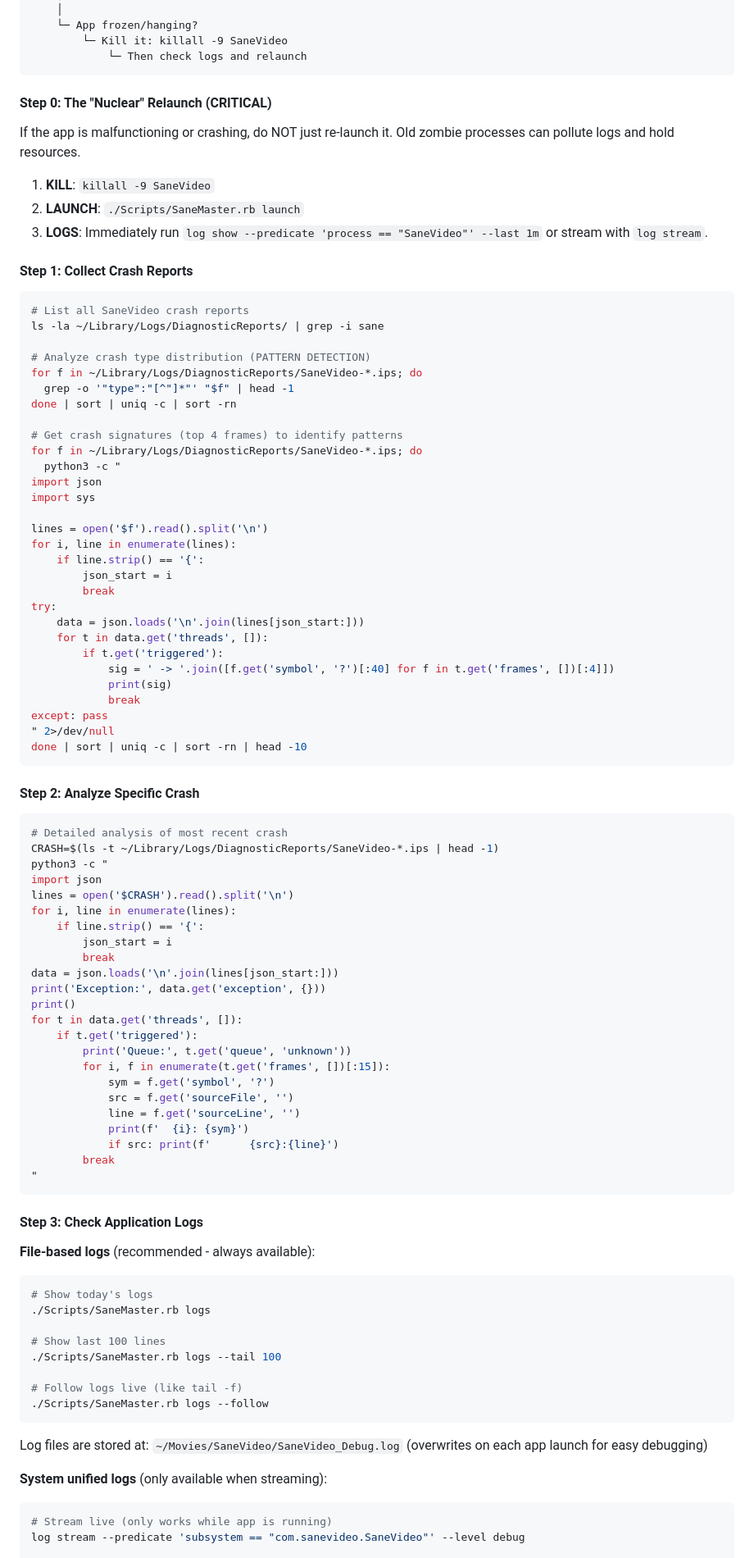
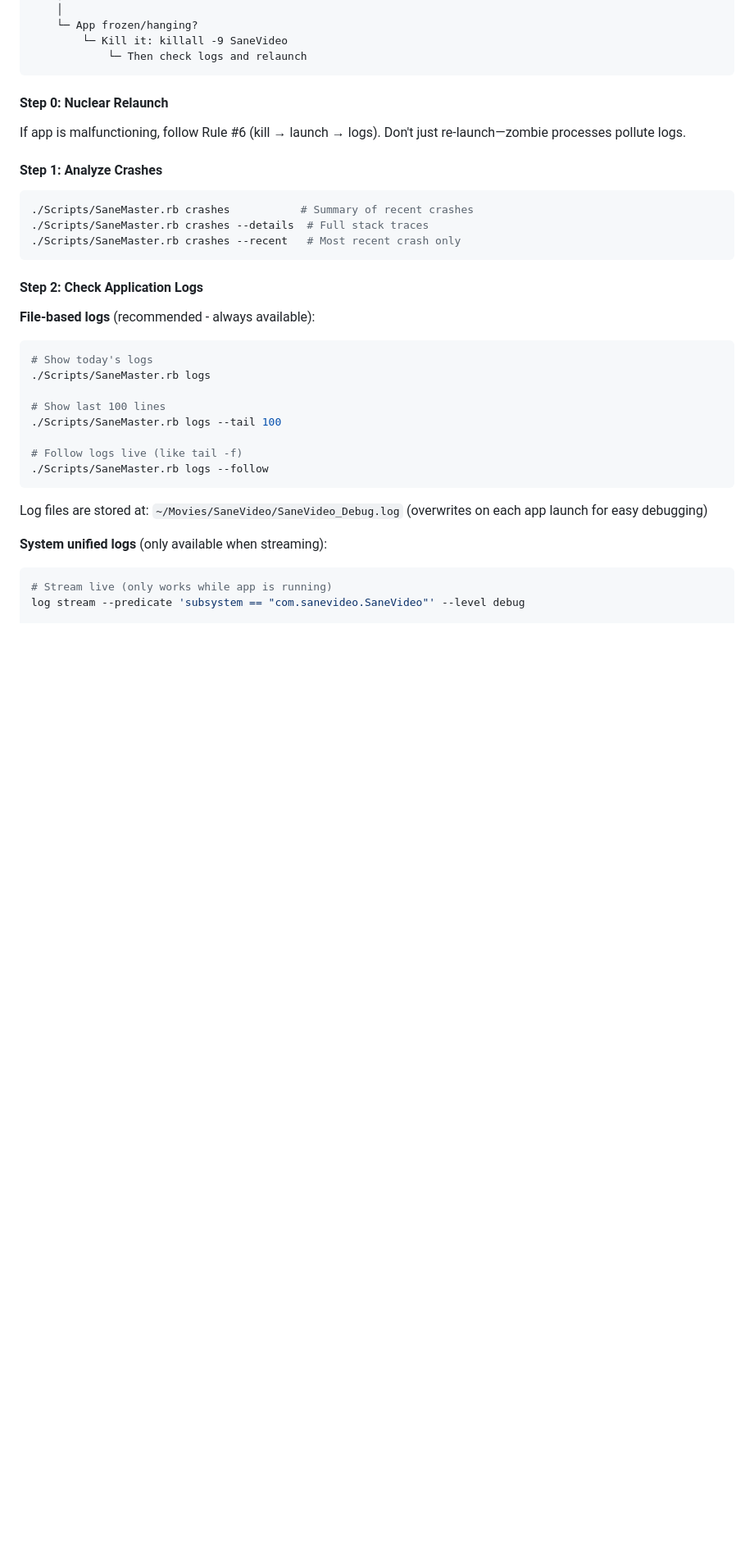
Before and after one commit to sane-apps/SaneVideo, a Markdown page: DEVELOPMENT.md, the part around one of its changes. Shown at 82% size. Drawn GitHub-style; blank space fills up the shorter version.

Commit message:
SOP v2.0: Implement 7 improvements from feedback (945 → 901 lines)
1. Version header: Added "Version 2.0 | Last updated: 2025-12-31"

2. Rule #3 (VERIFY BEFORE SHIP): New rule - if verify fails, DO NOT ship.
   Requires explicit acknowledgment if user overrides.

3. Context Flush Protocol: Added to Two-Fix Rule - if 3+ failed attempts
   pollute context, suggest fresh session start.

4. Rule #10 file location: Expanded with directory guidance
   (Core/, Services/, Views/, State/) - never dump in root.

5. Crash analysis: Replaced ~60 lines of inline Python with
   `./Scripts/SaneMaster.rb crashes` (Ruby-based, already existed).

6. Kill before launch: Consolidated - Nuclear Relaunch now references
   Rule #6 instead of repeating the full workflow.

7. UI Test "Assume Nothing": Added to Tier 2 testing - don't assume
   UI elements exist, use app.debugDescription to verify hierarchy.

Rules renumbered: Now 15 rules (Rule #0 + Rules 1-14)

🤖 Generated with [Claude Code](https://claude.com/claude-code)

Co-Authored-By: Claude Opus 4.5 <noreply@anthropic.com>

````diff
--- a/DEVELOPMENT.md
+++ b/DEVELOPMENT.md
@@ -469,77 +482,19 @@ App problem?
             └─ Then check logs and relaunch
 ```
 
-#### Step 0: The "Nuclear" Relaunch (CRITICAL)
+#### Step 0: Nuclear Relaunch
 
-If the app is malfunctioning or crashing, do NOT just re-launch it. Old zombie processes can pollute logs and hold resources.
+If app is malfunctioning, follow Rule #6 (kill → launch → logs). Don't just re-launch—zombie processes pollute logs.
 
-1. **KILL**: `killall -9 SaneVideo`
-2. **LAUNCH**: `./Scripts/SaneMaster.rb launch`
-3. **LOGS**: Immediately run `log show --predicate 'process == "SaneVideo"' --last 1m` or stream with `log stream`.
-
-#### Step 1: Collect Crash Reports
+#### Step 1: Analyze Crashes
 
 ```bash
-# List all SaneVideo crash reports
-ls -la ~/Library/Logs/DiagnosticReports/ | grep -i sane
-
-# Analyze crash type distribution (PATTERN DETECTION)
-for f in ~/Library/Logs/DiagnosticReports/SaneVideo-*.ips; do
-  grep -o '"type":"[^"]*"' "$f" | head -1
-done | sort | uniq -c | sort -rn
-
-# Get crash signatures (top 4 frames) to identify patterns
-for f in ~/Library/Logs/DiagnosticReports/SaneVideo-*.ips; do
-  python3 -c "
-import json
-import sys
-
-lines = open('$f').read().split('\n')
-for i, line in enumerate(lines):
-    if line.strip() == '{':
-        json_start = i
-        break
-try:
-    data = json.loads('\n'.join(lines[json_start:]))
-    for t in data.get('threads', []):
-        if t.get('triggered'):
-            sig = ' -> '.join([f.get('symbol', '?')[:40] for f in t.get('frames', [])[:4]])
-            print(sig)
-            break
-except: pass
-" 2>/dev/null
-done | sort | uniq -c | sort -rn | head -10
+./Scripts/SaneMaster.rb crashes           # Summary of recent crashes
+./Scripts/SaneMaster.rb crashes --details  # Full stack traces
+./Scripts/SaneMaster.rb crashes --recent   # Most recent crash only
 ```
 
-#### Step 2: Analyze Specific Crash
-
-```bash
-# Detailed analysis of most recent crash
-CRASH=$(ls -t ~/Library/Logs/DiagnosticReports/SaneVideo-*.ips | head -1)
-python3 -c "
-import json
-lines = open('$CRASH').read().split('\n')
-for i, line in enumerate(lines):
-    if line.strip() == '{':
-        json_start = i
-        break
-data = json.loads('\n'.join(lines[json_start:]))
-print('Exception:', data.get('exception', {}))
-print()
-for t in data.get('threads', []):
-    if t.get('triggered'):
-        print('Queue:', t.get('queue', 'unknown'))
-        for i, f in enumerate(t.get('frames', [])[:15]):
-            sym = f.get('symbol', '?')
-            src = f.get('sourceFile', '')
-            line = f.get('sourceLine', '')
-            print(f'  {i}: {sym}')
-            if src: print(f'      {src}:{line}')
-        break
-"
-```
-
-#### Step 3: Check Application Logs
+#### Step 2: Check Application Logs
 
 **File-based logs** (recommended - always available):
 
````
Also changed, not shown: other parts of DEVELOPMENT.md (+26 -12 lines).
